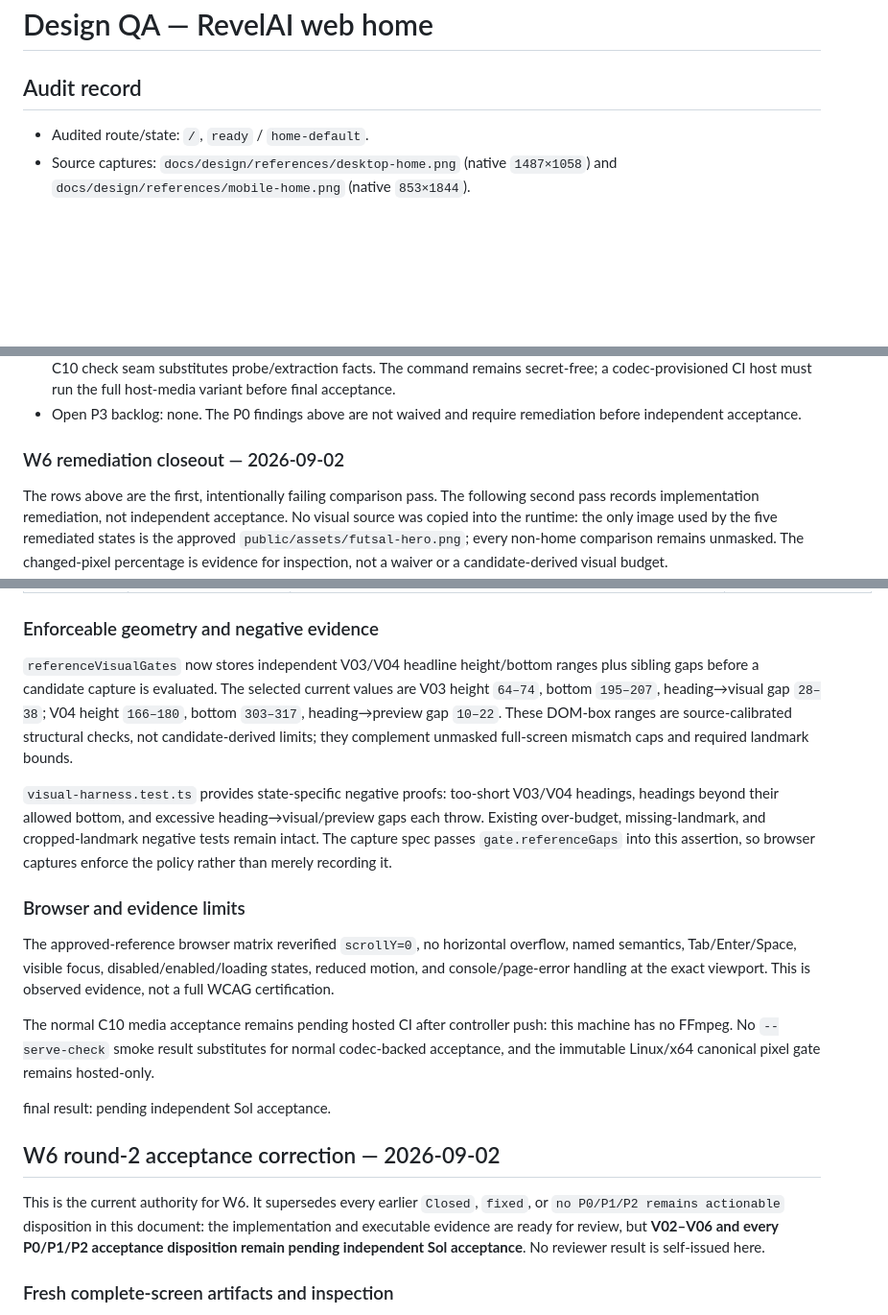
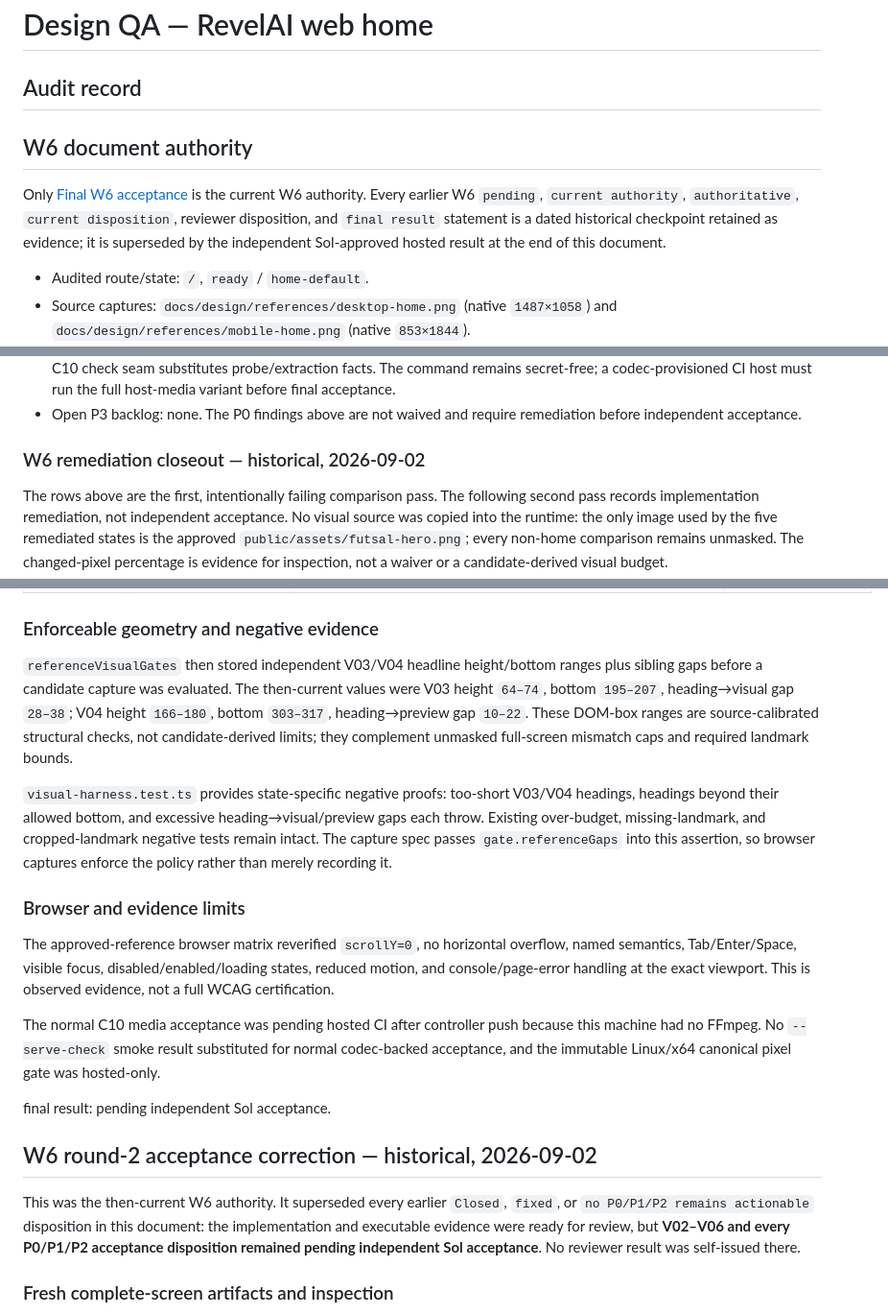
Before and after one commit to ToledoVitor/revelAI, a Markdown page: apps/web/design-qa.md, 3 parts joined by grey strips. Shown at 96% size. Drawn GitHub-style; blank space fills up the shorter version.

```diff
--- a/apps/web/design-qa.md
+++ b/apps/web/design-qa.md
@@ -1,6 +1,10 @@
 # Design QA — RevelAI web home
 
 ## Audit record
+
+## W6 document authority
+
+Only [Final W6 acceptance](#final-w6-acceptance--2026-09-03) is the current W6 authority. Every earlier W6 `pending`, `current authority`, `authoritative`, `current disposition`, reviewer disposition, and `final result` statement is a dated historical checkpoint retained as evidence; it is superseded by the independent Sol-approved hosted result at the end of this document.
 
 - Audited route/state: `/`, `ready` / `home-default`.
 - Source captures: `docs/design/references/desktop-home.png` (native `1487×1058`) and `docs/design/references/mobile-home.png` (native `853×1844`).
@@ -94,7 +100,7 @@ All W6 captures were freshly generated on 2026-09-02, at `390×844`, DPR `2`, CS
 - Evidence limit: this host has no FFmpeg executable. The real host-codec demo start cannot run here, so the deterministic C10 check seam substitutes probe/extraction facts. The command remains secret-free; a codec-provisioned CI host must run the full host-media variant before final acceptance.
 - Open P3 backlog: none. The P0 findings above are not waived and require remediation before independent acceptance.
 
-### W6 remediation closeout — 2026-09-02
+### W6 remediation closeout — historical, 2026-09-02
 
 The rows above are the first, intentionally failing comparison pass. The following second pass records implementation remediation, not independent acceptance. No visual source was copied into the runtime: the only image used by the five remediated states is the approved `public/assets/futsal-hero.png`; every non-home comparison remains unmasked. The changed-pixel percentage is evidence for inspection, not a waiver or a candidate-derived visual budget.
 
@@ -134,7 +140,7 @@ All evidence below is a fresh `390×844`, DPR 2, CSS-scale capture. For every ve
 
 ### Enforceable geometry and negative evidence
 
-`referenceVisualGates` now stores independent V03/V04 headline height/bottom ranges plus sibling gaps before a candidate capture is evaluated. The selected current values are V03 height `64–74`, bottom `195–207`, heading→visual gap `28–38`; V04 height `166–180`, bottom `303–317`, heading→preview gap `10–22`. These DOM-box ranges are source-calibrated structural checks, not candidate-derived limits; they complement unmasked full-screen mismatch caps and required landmark bounds.
+`referenceVisualGates` then stored independent V03/V04 headline height/bottom ranges plus sibling gaps before a candidate capture was evaluated. The then-current values were V03 height `64–74`, bottom `195–207`, heading→visual gap `28–38`; V04 height `166–180`, bottom `303–317`, heading→preview gap `10–22`. These DOM-box ranges are source-calibrated structural checks, not candidate-derived limits; they complement unmasked full-screen mismatch caps and required landmark bounds.
 
 `visual-harness.test.ts` provides state-specific negative proofs: too-short V03/V04 headings, headings beyond their allowed bottom, and excessive heading→visual/preview gaps each throw. Existing over-budget, missing-landmark, and cropped-landmark negative tests remain intact. The capture spec passes `gate.referenceGaps` into this assertion, so browser captures enforce the policy rather than merely recording it.
 
@@ -142,13 +148,13 @@ All evidence below is a fresh `390×844`, DPR 2, CSS-scale capture. For every ve
 
 The approved-reference browser matrix reverified `scrollY=0`, no horizontal overflow, named semantics, Tab/Enter/Space, visible focus, disabled/enabled/loading states, reduced motion, and console/page-error handling at the exact viewport. This is observed evidence, not a full WCAG certification.
 
-The normal C10 media acceptance remains pending hosted CI after controller push: this machine has no FFmpeg. No `--serve-check` smoke result substitutes for normal codec-backed acceptance, and the immutable Linux/x64 canonical pixel gate remains hosted-only.
+The normal C10 media acceptance was pending hosted CI after controller push because this machine had no FFmpeg. No `--serve-check` smoke result substituted for normal codec-backed acceptance, and the immutable Linux/x64 canonical pixel gate was hosted-only.
 
 final result: pending independent Sol acceptance.
 
-## W6 round-2 acceptance correction — 2026-09-02
+## W6 round-2 acceptance correction — historical, 2026-09-02
 
-This is the current authority for W6. It supersedes every earlier `Closed`, `fixed`, or `no P0/P1/P2 remains actionable` disposition in this document: the implementation and executable evidence are ready for review, but **V02–V06 and every P0/P1/P2 acceptance disposition remain pending independent Sol acceptance**. No reviewer result is self-issued here.
+This was the then-current W6 authority. It superseded every earlier `Closed`, `fixed`, or `no P0/P1/P2 remains actionable` disposition in this document: the implementation and executable evidence were ready for review, but **V02–V06 and every P0/P1/P2 acceptance disposition remained pending independent Sol acceptance**. No reviewer result was self-issued there.
 
 ### Fresh complete-screen artifacts and inspection
 
```
Also changed, not shown: other parts of apps/web/design-qa.md (+15 -13 lines).
